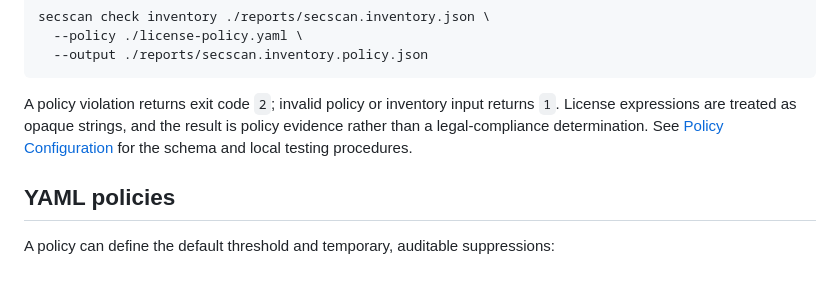
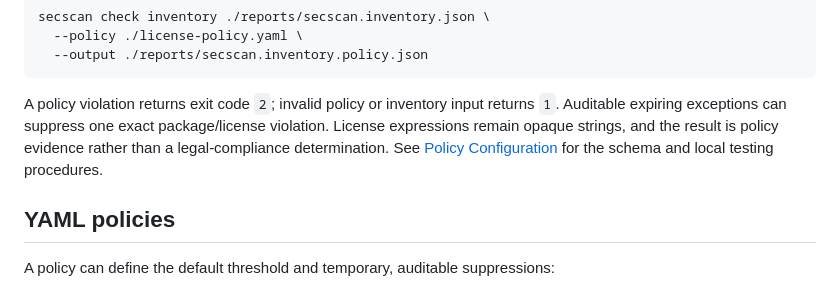
Before and after one commit to drakeg/secscan, a Markdown page: README.md, the part around the change. Drawn GitHub-style.

Commit message:
Add auditable license policy exceptions

````diff
--- a/README.md
+++ b/README.md
@@ -168,7 +168,7 @@ secscan check inventory ./reports/secscan.inventory.json \
   --output ./reports/secscan.inventory.policy.json
 ```
 
-A policy violation returns exit code `2`; invalid policy or inventory input returns `1`. License expressions are treated as opaque strings, and the result is policy evidence rather than a legal-compliance determination. See [Policy Configuration](docs/POLICIES.md) for the schema and local testing procedures.
+A policy violation returns exit code `2`; invalid policy or inventory input returns `1`. Auditable expiring exceptions can suppress one exact package/license violation. License expressions remain opaque strings, and the result is policy evidence rather than a legal-compliance determination. See [Policy Configuration](docs/POLICIES.md) for the schema and local testing procedures.
 
 ## YAML policies
 
````
